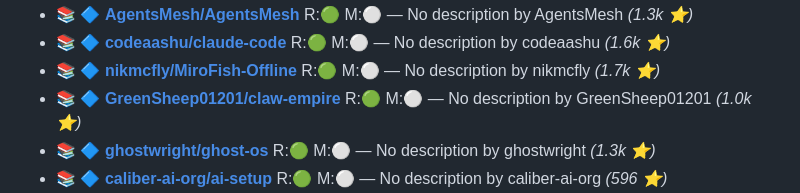
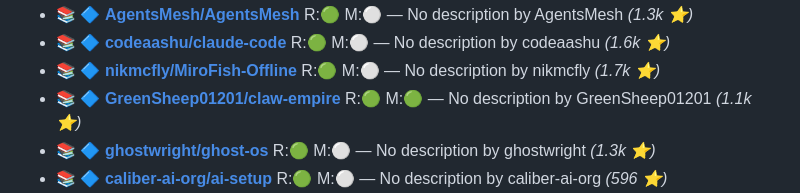
Before and after one commit to the911fund/skill-of-skills, a Markdown page: README.md, the part around the change. Drawn GitHub-style.

Commit message:
Auto-update README.md with latest skills data

```diff
--- a/README.md
+++ b/README.md
@@ -462,7 +462,7 @@
 - 📚 🔷 **[AgentsMesh/AgentsMesh](https://github.com/AgentsMesh/AgentsMesh)**  R:🟢 M:⚪ — No description by AgentsMesh *(1.3k ⭐)*
 - 📚 🔷 **[codeaashu/claude-code](https://github.com/codeaashu/claude-code)**  R:🟢 M:⚪ — No description by codeaashu *(1.6k ⭐)*
 - 📚 🔷 **[nikmcfly/MiroFish-Offline](https://github.com/nikmcfly/MiroFish-Offline)**  R:🟢 M:⚪ — No description by nikmcfly *(1.7k ⭐)*
-- 📚 🔷 **[GreenSheep01201/claw-empire](https://github.com/GreenSheep01201/claw-empire)**  R:🟢 M:⚪ — No description by GreenSheep01201 *(1.0k ⭐)*
+- 📚 🔷 **[GreenSheep01201/claw-empire](https://github.com/GreenSheep01201/claw-empire)**  R:🟢 M:🟢 — No description by GreenSheep01201 *(1.1k ⭐)*
 - 📚 🔷 **[ghostwright/ghost-os](https://github.com/ghostwright/ghost-os)**  R:🟢 M:⚪ — No description by ghostwright *(1.3k ⭐)*
 - 📚 🔷 **[caliber-ai-org/ai-setup](https://github.com/caliber-ai-org/ai-setup)**  R:🟢 M:⚪ — No description by caliber-ai-org *(596 ⭐)*
 - 📚  **[neovim-ai-plugins](https://github.com/ColinKennedy/neovim-ai-plugins)**  R:🟡 M:🟢 — A list of Neovim AI community plugins by ColinKennedy *(200 ⭐)*
```
